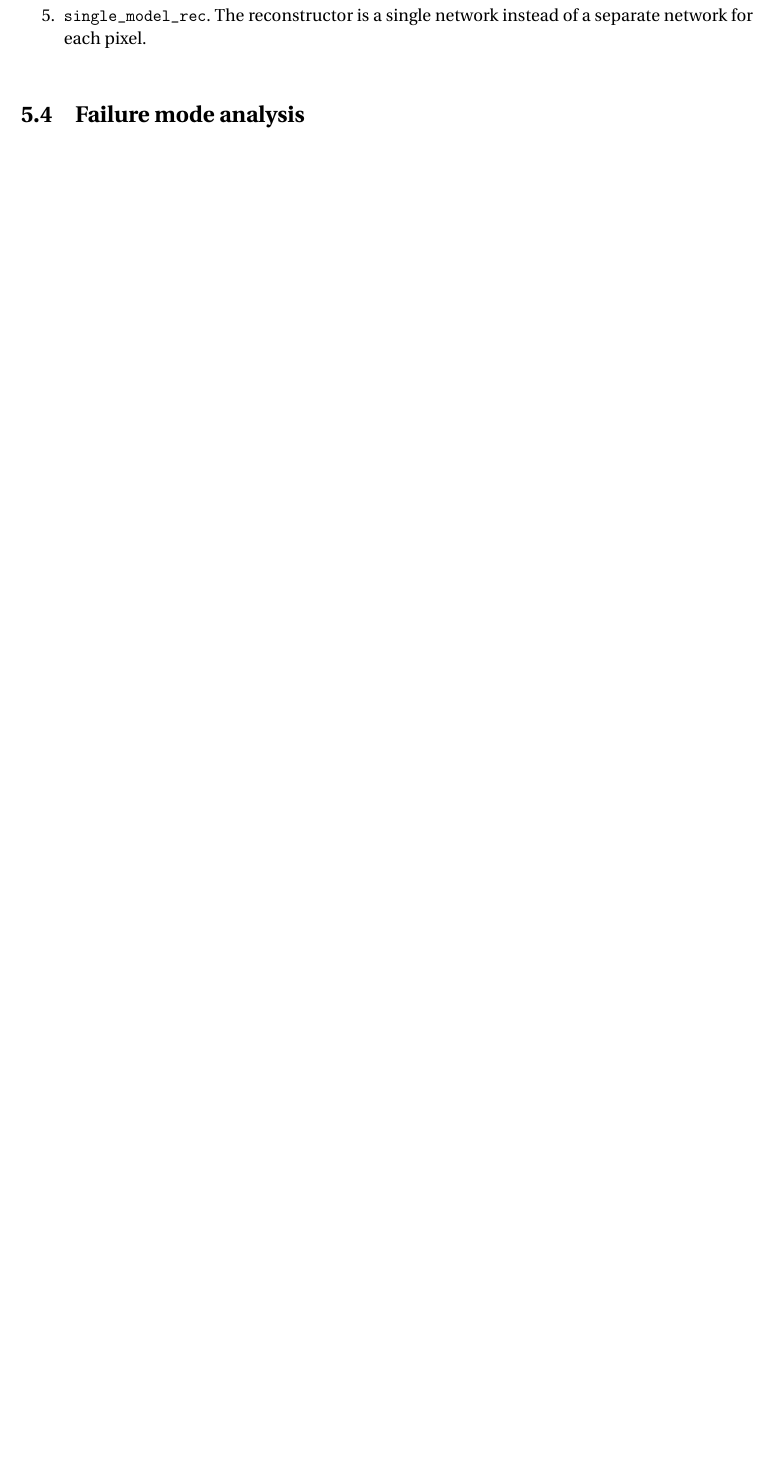
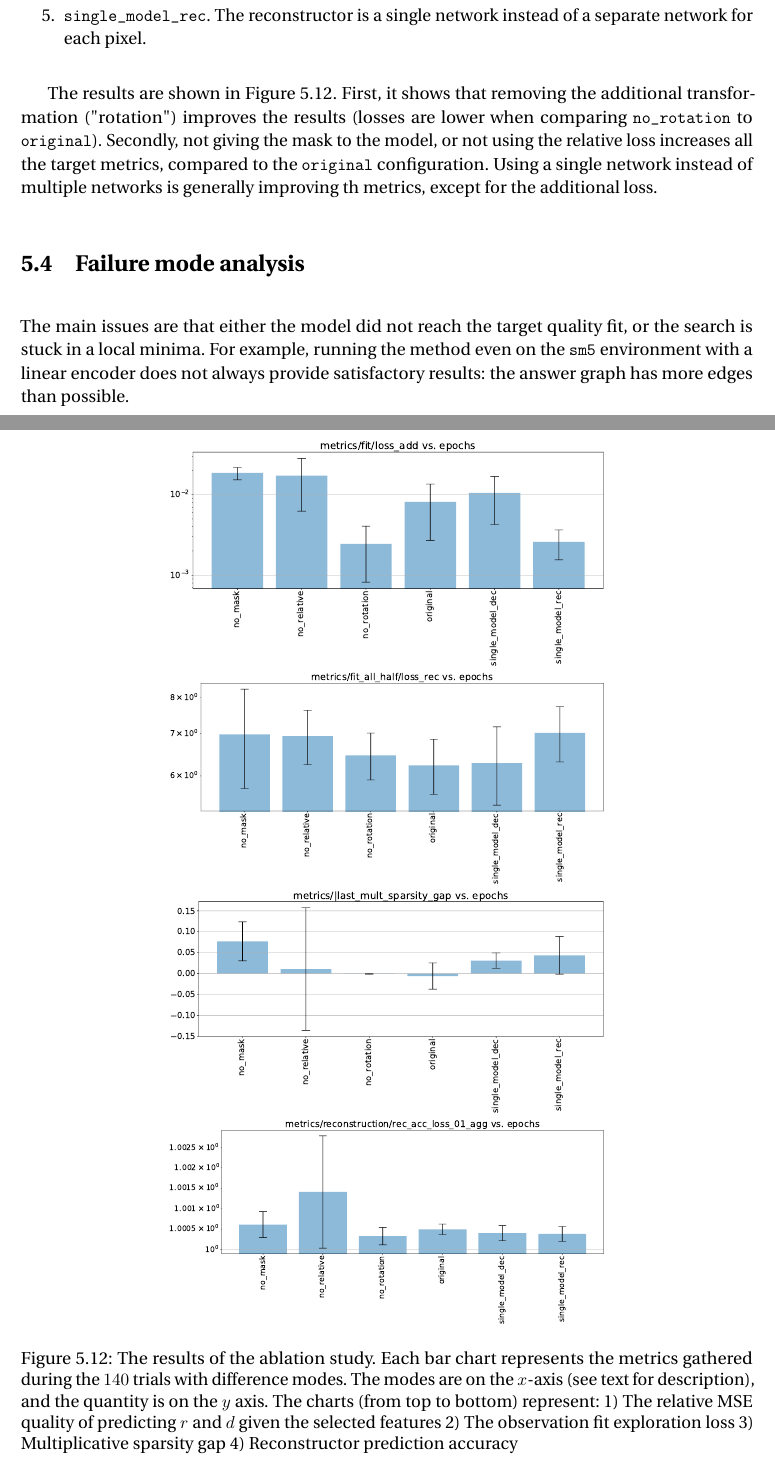
Before and after one commit to sergeivolodin/ms-thesis, a LaTeX thesis (main.tex): part of page 58 of 74 before the commit and two parts of pages 58 and 59 of 75 after it, the two joined at a grey line, cut so that both start at the same text, the shorter picture padded with empty space. Compiled offline with pdfLaTeX.

Commit message:
Add ablation study results

```diff
--- a/main.tex
+++ b/main.tex
@@ -1308,8 +1308,23 @@ We run a hyperparameter study with $140$ trials on VectorIncrement$(2)$ on pixel
     \item {\tt single\_model\_rec}. The reconstructor is a single network instead of a separate network for each pixel.
 \end{enumerate}
 
+The results are shown in \autoref{fig:ablationve2fitadd}. First, it shows that removing the additional transformation ("rotation") improves the results (losses are lower when comparing {\tt no\_rotation} to {\tt original}).
+Secondly, not giving the mask to the model, or not using the relative loss increases all the target metrics, compared to the {\tt original} configuration.
+Using a single network instead of multiple networks is generally improving th metrics, except for the additional loss.
+
+\begin{figure}
+    \centering
+    \includegraphics[width=0.6\linewidth]{plots/ablation_ve2_fitadd}
+    \includegraphics[width=0.6\linewidth]{plots/ablation_ve2_half_fit}
+    \includegraphics[width=0.6\linewidth]{plots/ablation_ve2_mult_sparsity_gap}
+    \includegraphics[width=0.6\linewidth]{plots/ablation_ve2_reconstruction_acc}
+    \caption{The results of the ablation study. Each bar chart represents the metrics gathered during the $140$ trials with difference modes. The modes are on the $x$-axis (see text for description), and the quantity is on the $y$ axis. The charts (from top to bottom) represent: 1) The relative MSE quality of predicting $r$ and $d$ given the selected features 2) The observation fit exploration loss 3) Multiplicative sparsity gap 4) Reconstructor prediction accuracy}
+    \label{fig:ablationve2fitadd}
+\end{figure}
+
+
 \section{Failure mode analysis}
-
+The main issues are that either the model did not reach the target quality fit, or the search is stuck in a local minima. For example, running the method even on the {\tt sm5} environment with a linear encoder does not always provide satisfactory results: the answer graph has more edges than possible.
 
 %%%%%%%%%%%%%%%%%%%%%%
 \chapter{Related Work}
```
Also changed, not shown: plots/ablation_ve2_fitadd.pdf (added), plots/ablation_ve2_half_fit.pdf (added), plots/ablation_ve2_mult_sparsity_gap.pdf (added), plots/ablation_ve2_reconstruction_acc.pdf (added).
